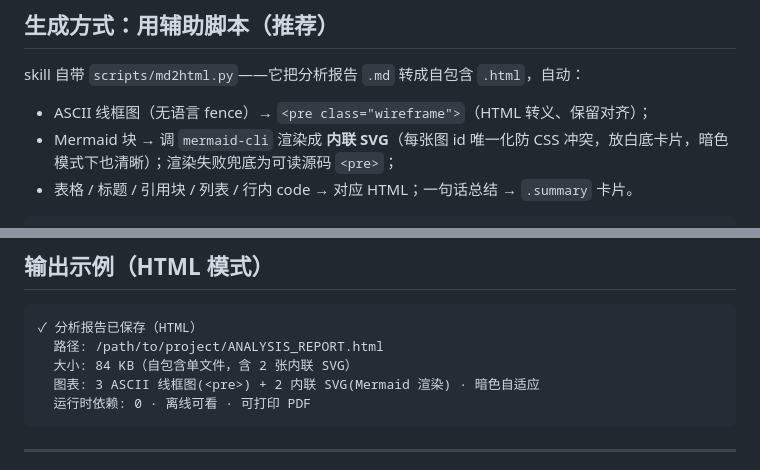
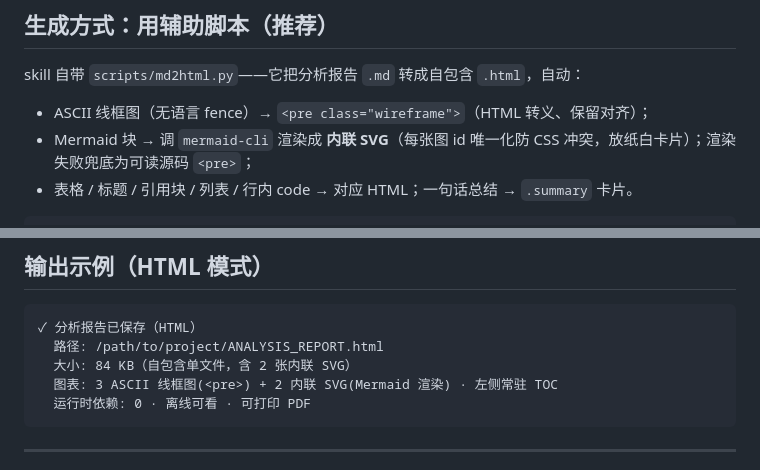
Before and after one commit to RainL150/skill, a Markdown page: project-analyzer/SKILL.md, 2 parts joined by grey strips. Drawn GitHub-style.

Commit message:
docs(project-analyzer): drop stale dark-mode mentions (theme is light editorial)
Co-Authored-By: Claude Opus 4.8 (1M context) <noreply@anthropic.com>

````diff
--- a/project-analyzer/SKILL.md
+++ b/project-analyzer/SKILL.md
@@ -1077,7 +1077,7 @@ Score = (inbound_norm × 0.4) + (churn_norm × 0.3) + (name_norm × 0.2) + (size
 
 skill 自带 `scripts/md2html.py`——它把分析报告 `.md` 转成自包含 `.html`，自动：
 - ASCII 线框图（无语言 fence）→ `<pre class="wireframe">`（HTML 转义、保留对齐）；
-- Mermaid 块 → 调 `mermaid-cli` 渲染成 **内联 SVG**（每张图 id 唯一化防 CSS 冲突，放白底卡片，暗色模式下也清晰）；渲染失败兜底为可读源码 `<pre>`；
+- Mermaid 块 → 调 `mermaid-cli` 渲染成 **内联 SVG**（每张图 id 唯一化防 CSS 冲突，放纸白卡片）；渲染失败兜底为可读源码 `<pre>`；
 - 表格 / 标题 / 引用块 / 列表 / 行内 code → 对应 HTML；一句话总结 → `.summary` 卡片。
 
 ```bash
@@ -1177,7 +1177,7 @@ python3 ~/.claude/skills/project-analyzer/scripts/md2html.py \
 ✓ 分析报告已保存（HTML）
   路径: /path/to/project/ANALYSIS_REPORT.html
   大小: 84 KB（自包含单文件，含 2 张内联 SVG）
-  图表: 3 ASCII 线框图(<pre>) + 2 内联 SVG(Mermaid 渲染) · 暗色自适应
+  图表: 3 ASCII 线框图(<pre>) + 2 内联 SVG(Mermaid 渲染) · 左侧常驻 TOC
   运行时依赖: 0 · 离线可看 · 可打印 PDF
 ```
 
````
